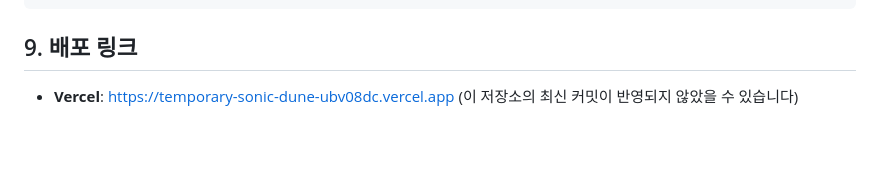
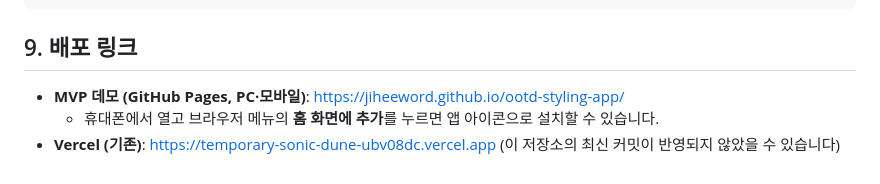
Before and after one commit to jiheeword/ootd-styling-app, a Markdown page: README.md, the part around the change. Rendered like a GitHub page; blank space fills up the shorter version.

Commit message:
README에 GitHub Pages 데모 주소를 적는다
Co-Authored-By: Claude Opus 5 <noreply@anthropic.com>

```diff
--- a/README.md
+++ b/README.md
@@ -147,4 +147,6 @@ localStorage.removeItem('ootd_style_diagnosis_v1');
 
 ## 9. 배포 링크
 
-- **Vercel**: [https://temporary-sonic-dune-ubv08dc.vercel.app](https://temporary-sonic-dune-ubv08dc.vercel.app) (이 저장소의 최신 커밋이 반영되지 않았을 수 있습니다)
+- **MVP 데모 (GitHub Pages, PC·모바일)**: [https://jiheeword.github.io/ootd-styling-app/](https://jiheeword.github.io/ootd-styling-app/)
+  - 휴대폰에서 열고 브라우저 메뉴의 **홈 화면에 추가**를 누르면 앱 아이콘으로 설치할 수 있습니다.
+- **Vercel (기존)**: [https://temporary-sonic-dune-ubv08dc.vercel.app](https://temporary-sonic-dune-ubv08dc.vercel.app) (이 저장소의 최신 커밋이 반영되지 않았을 수 있습니다)
```
